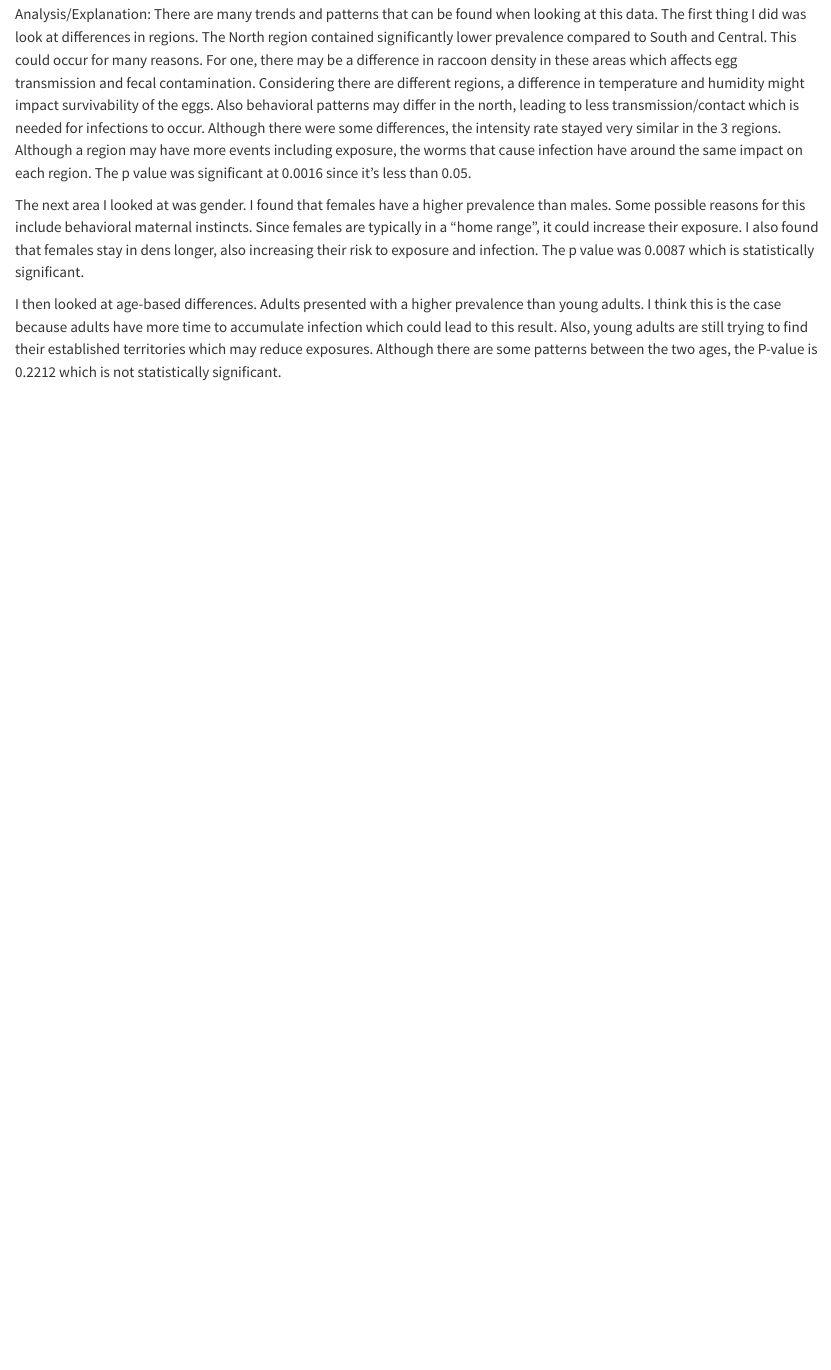
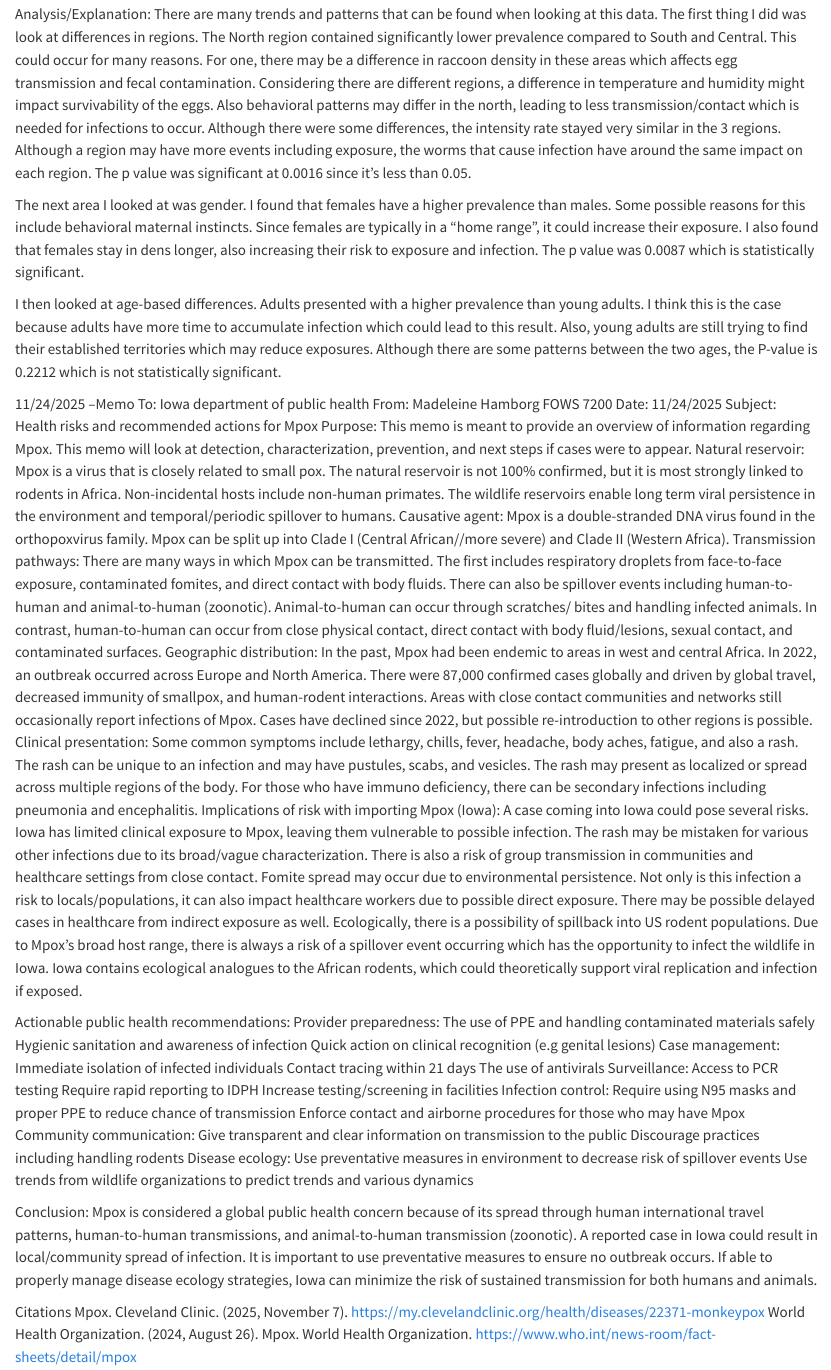
Before and after one commit to Madelinehamborg/MH_DisEco_Fall2025, a Quarto document (MH_DisEco_Fall2025.qmd): the page in a window 1100 px wide, from 5210 px down. Rendered offline with R 4.5, knitr and Pandoc in place of Quarto, with nearby package versions.

Commit message:
Add memo on Mpox health risks and recommendations
Added a memo on Mpox detailing its health risks, transmission, and public health recommendations for Iowa.

```diff
--- a/MH_DisEco_Fall2025.qmd
+++ b/MH_DisEco_Fall2025.qmd
@@ -218,3 +218,52 @@ There are many trends and patterns that can be found when looking at this data.
 The next area I looked at was gender. I found that females have a higher prevalence than males. Some possible reasons for this include behavioral maternal instincts. Since females are typically in a “home range”, it could increase their exposure. I also found that females stay in dens longer, also increasing their risk to exposure and infection. The p value was 0.0087 which is statistically significant.
 
 I then looked at age-based differences. Adults presented with a higher prevalence than young adults. I think this is the case because adults have more time to accumulate infection which could lead to this result. Also, young adults are still trying to find their established territories which may reduce exposures. Although there are some patterns between the two ages, the P-value is 0.2212 which is not statistically significant.
+
+11/24/2025 --Memo
+To: Iowa department of public health
+From: Madeleine Hamborg FOWS 7200
+Date: 11/24/2025
+Subject: Health risks and recommended actions for Mpox
+Purpose:
+This memo is meant to provide an overview of information regarding Mpox. This memo will look at detection, characterization, prevention, and next steps if cases were to appear.
+Natural reservoir: Mpox is a virus that is closely related to small pox. The natural reservoir is not 100% confirmed, but it is most strongly linked to rodents in Africa. Non-incidental hosts include non-human primates. The wildlife reservoirs enable long term viral persistence in the environment and temporal/periodic spillover to humans.
+Causative agent: Mpox is a double-stranded DNA virus found in the orthopoxvirus family. Mpox can be split up into Clade I (Central African//more severe) and Clade II (Western Africa).
+Transmission pathways:
+There are many ways in which Mpox can be transmitted. The first includes respiratory droplets from face-to-face exposure, contaminated fomites, and direct contact with body fluids. There can also be spillover events including human-to-human and animal-to-human (zoonotic). Animal-to-human can occur through scratches/ bites and handling infected animals. In contrast, human-to-human can occur from close physical contact, direct contact with body fluid/lesions, sexual contact, and contaminated surfaces.
+Geographic distribution:
+In the past, Mpox had been endemic to areas in west and central Africa. In 2022, an outbreak occurred across Europe and North America. There were 87,000 confirmed cases globally and driven by global travel, decreased immunity of smallpox, and human-rodent interactions. Areas with close contact communities and networks still occasionally report infections of Mpox. Cases have declined since 2022, but possible re-introduction to other regions is possible.
+Clinical presentation:
+Some common symptoms include lethargy, chills, fever, headache, body aches, fatigue, and also a rash. The rash can be unique to an infection and may have pustules, scabs, and vesicles. The rash may present as localized or spread across multiple regions of the body. For those who have immuno deficiency, there can be secondary infections including pneumonia and encephalitis.
+Implications of risk with importing Mpox (Iowa):
+A case coming into Iowa could pose several risks. Iowa has limited clinical exposure to Mpox, leaving them vulnerable to possible infection. The rash may be mistaken for various other infections due to its broad/vague characterization. There is also a risk of group transmission in communities and healthcare settings from close contact. Fomite spread may occur due to environmental persistence. Not only is this infection a risk to locals/populations, it can also impact healthcare workers due to possible direct exposure. There may be possible delayed cases in healthcare from indirect exposure as well. Ecologically, there is a possibility of spillback into US rodent populations. Due to Mpox’s broad host range, there is always a risk of a spillover event occurring which has the opportunity to infect the wildlife in Iowa. Iowa contains ecological analogues to the African rodents, which could theoretically support viral replication and infection if exposed.
+
+Actionable public health recommendations:
+Provider preparedness:
+The use of PPE and handling contaminated materials safely
+Hygienic sanitation and awareness of infection
+Quick action on clinical recognition (e.g genital lesions)
+Case management:
+Immediate isolation of infected individuals
+Contact tracing within 21 days
+The use of antivirals
+Surveillance:
+Access to PCR testing
+Require rapid reporting to IDPH
+Increase testing/screening in facilities
+Infection control:
+Require using N95 masks and proper PPE to reduce chance of transmission
+Enforce contact and airborne procedures for those who may have Mpox
+Community communication:
+Give transparent and clear information on transmission to the public
+Discourage practices including handling rodents
+Disease ecology:
+Use preventative measures in environment to decrease risk of spillover events
+Use trends from wildlife organizations to predict trends and various dynamics
+
+Conclusion:
+Mpox is considered a global public health concern because of its spread through human international travel patterns, human-to-human transmissions, and animal-to-human transmission (zoonotic). A reported case in Iowa could result in local/community spread of infection. It is important to use preventative measures to ensure no outbreak occurs. If able to properly manage disease ecology strategies, Iowa can minimize the risk of sustained transmission for both humans and animals.
+
+
+Citations
+Mpox. Cleveland Clinic. (2025, November 7). https://my.clevelandclinic.org/health/diseases/22371-monkeypox
+World Health Organization. (2024, August 26). Mpox. World Health Organization. https://www.who.int/news-room/fact-sheets/detail/mpox
```
